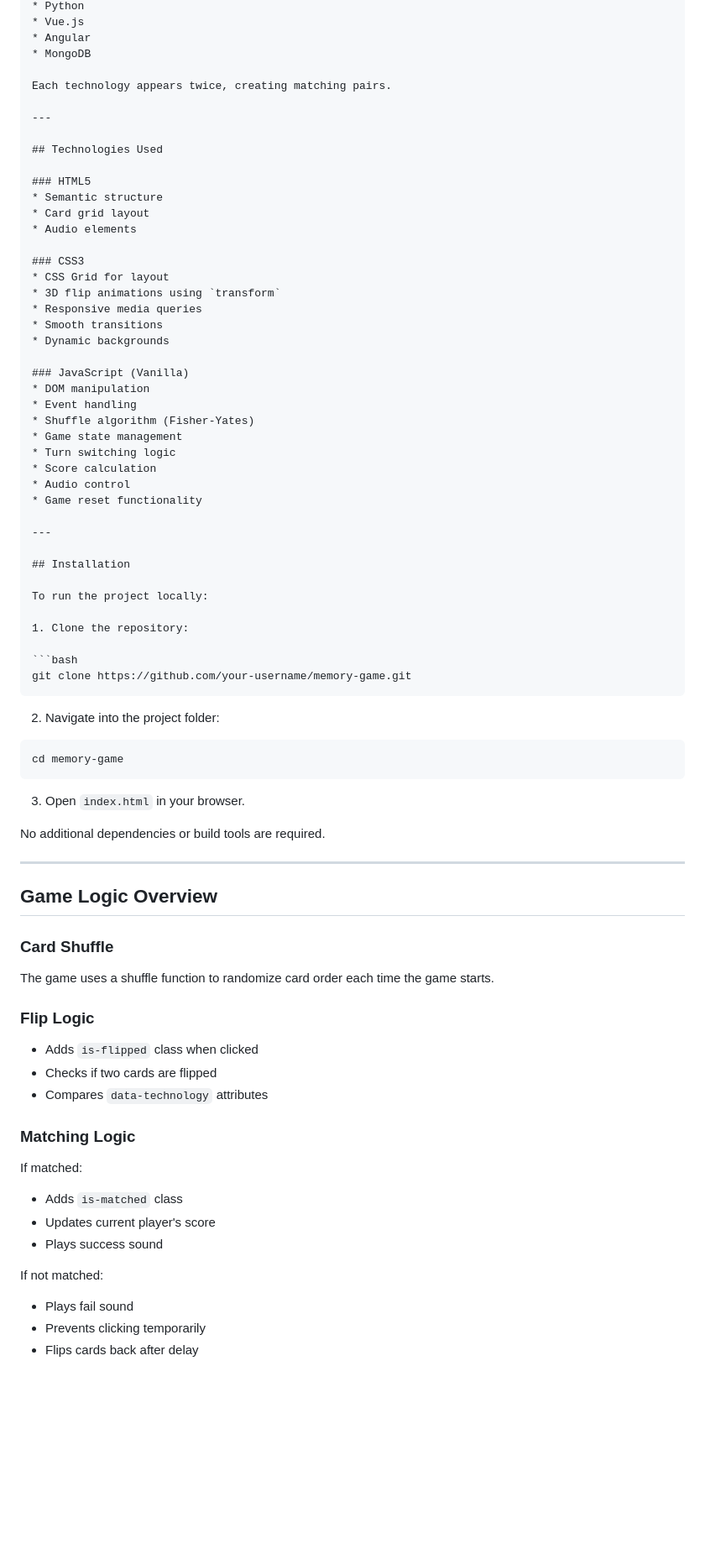
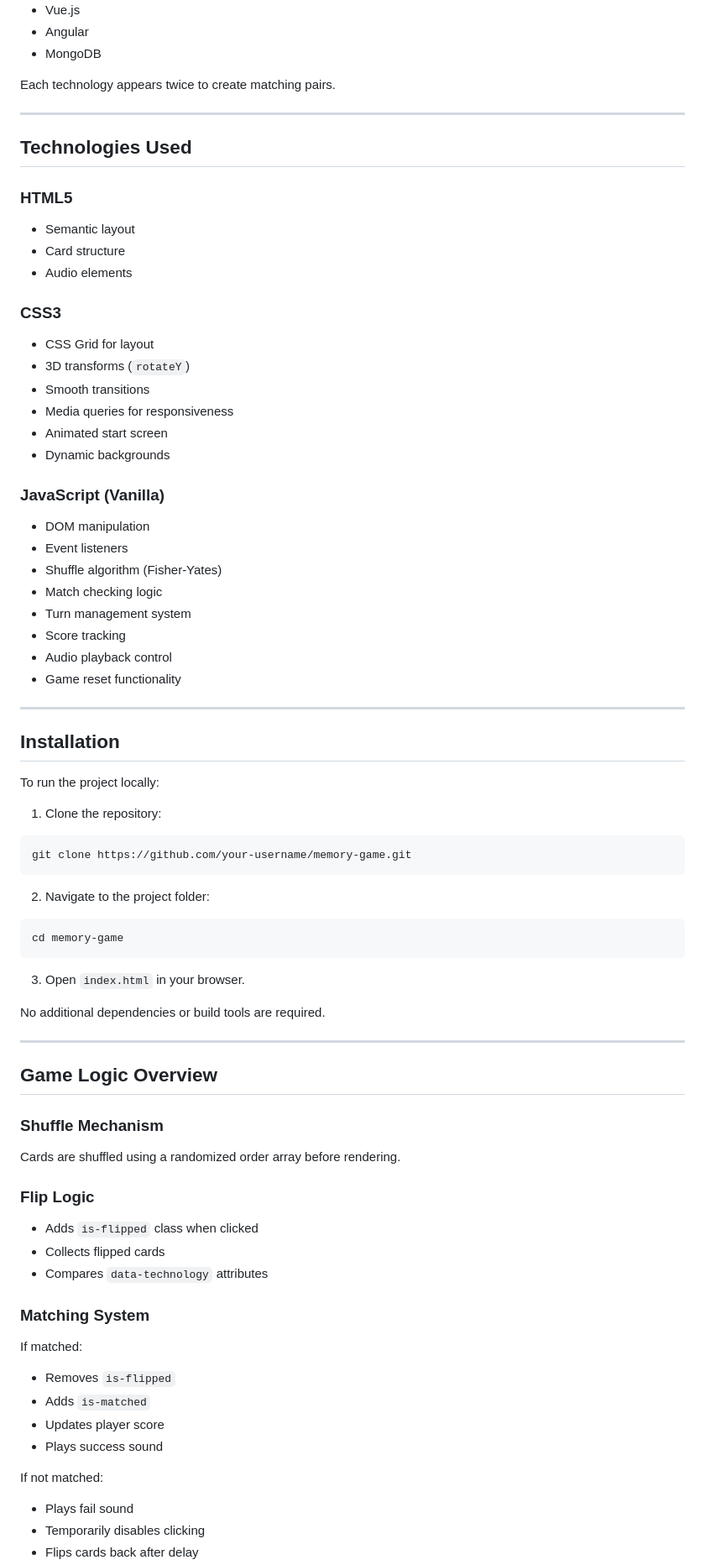
Before and after one commit to mohamedHodaib/MemoryGame, a Markdown page: README.md, the part around one of its changes. Shown at 84% size. GitHub-like rendering; blank space fills up the shorter version.

`````diff
--- a/README.md
+++ b/README.md
@@ -110,33 +108,34 @@ The game includes matching pairs of the following technologies:
 * Angular
 * MongoDB
 
-Each technology appears twice, creating matching pairs.
+Each technology appears twice to create matching pairs.
 
 ---
 
 ## Technologies Used
 
 ### HTML5
-* Semantic structure
-* Card grid layout
-* Audio elements
+- Semantic layout
+- Card structure
+- Audio elements
 
 ### CSS3
-* CSS Grid for layout
-* 3D flip animations using `transform`
-* Responsive media queries
-* Smooth transitions
-* Dynamic backgrounds
+- CSS Grid for layout
+- 3D transforms (`rotateY`)
+- Smooth transitions
+- Media queries for responsiveness
+- Animated start screen
+- Dynamic backgrounds
 
 ### JavaScript (Vanilla)
-* DOM manipulation
-* Event handling
-* Shuffle algorithm (Fisher-Yates)
-* Game state management
-* Turn switching logic
-* Score calculation
-* Audio control
-* Game reset functionality
+- DOM manipulation
+- Event listeners
+- Shuffle algorithm (Fisher-Yates)
+- Match checking logic
+- Turn management system
+- Score tracking
+- Audio playback control
+- Game reset functionality
 
 ---
 
@@ -148,9 +147,9 @@ To run the project locally:
 
 ```bash
 git clone https://github.com/your-username/memory-game.git
-````
+```
 
-2. Navigate into the project folder:
+2. Navigate to the project folder:
 
 ```bash
 cd memory-game
@@ -164,26 +163,27 @@ No additional dependencies or build tools are required.
 
 ## Game Logic Overview
 
-### Card Shuffle
+### Shuffle Mechanism
 
-The game uses a shuffle function to randomize card order each time the game starts.
+Cards are shuffled using a randomized order array before rendering.
 
 ### Flip Logic
 
 * Adds `is-flipped` class when clicked
-* Checks if two cards are flipped
+* Collects flipped cards
 * Compares `data-technology` attributes
 
-### Matching Logic
+### Matching System
 
 If matched:
 
-* Adds `is-matched` class
-* Updates current player's score
+* Removes `is-flipped`
+* Adds `is-matched`
+* Updates player score
 * Plays success sound
 
 If not matched:
 
 * Plays fail sound
-* Prevents clicking temporarily
+* Temporarily disables clicking
 * Flips cards back after delay
`````
Also changed, not shown: other parts of README.md (+79 -62 lines).
